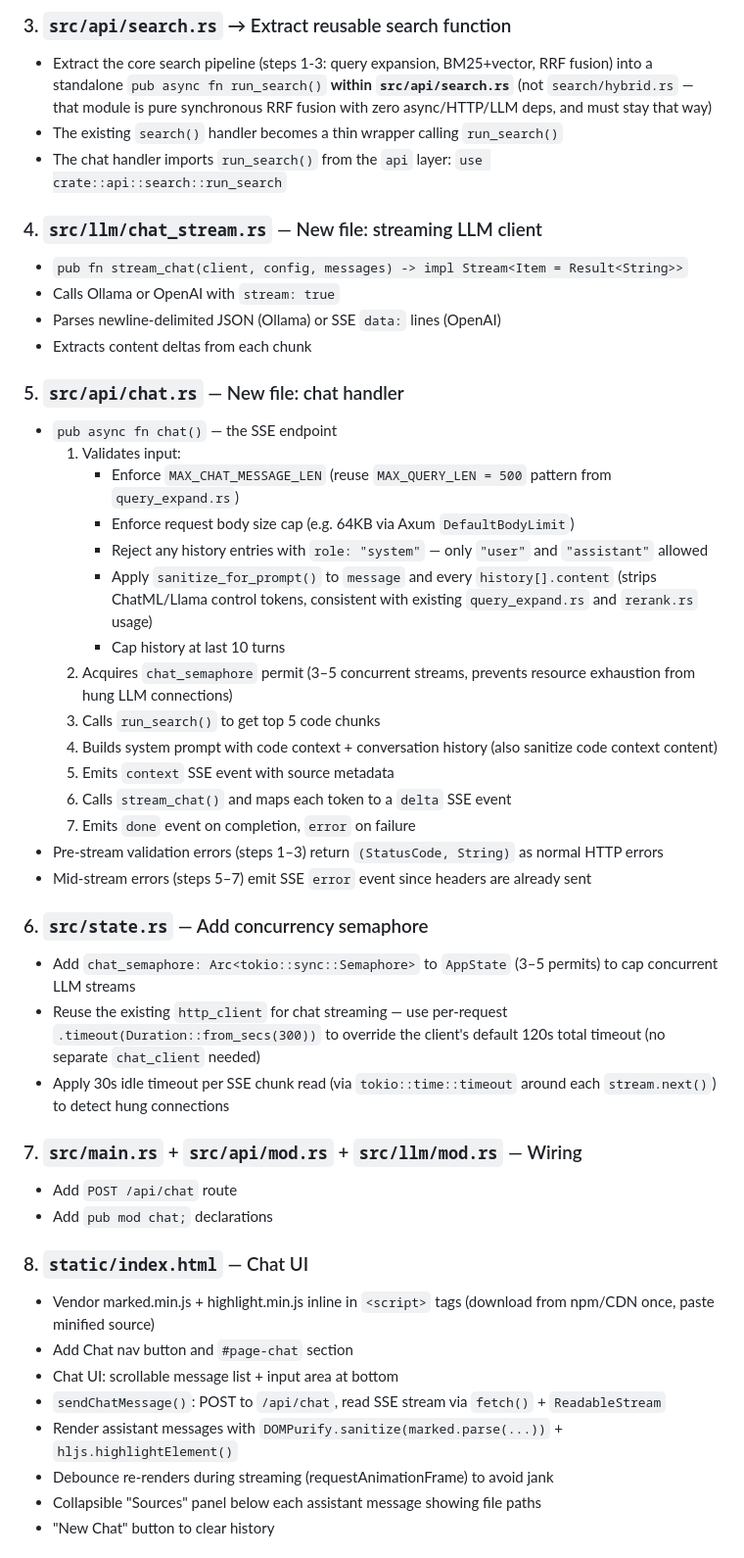
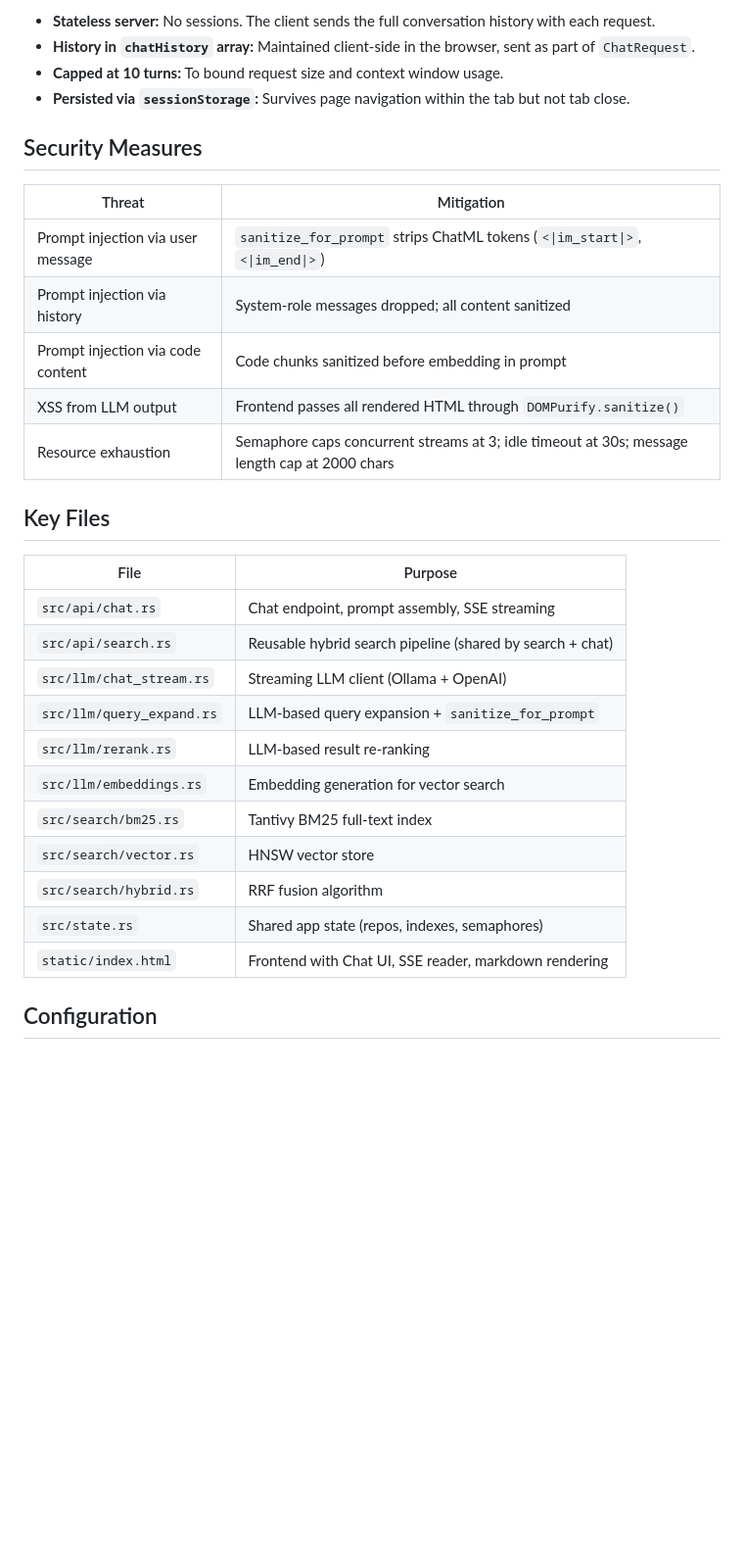
Before and after one commit to citadelgrad/repo-search, a Markdown page: docs/chatbot-architecture.md, the part around one of its changes. Shown at 98% size. Drawn GitHub-style; blank space fills up the shorter version.

Commit message:
docs: rewrite chatbot architecture to reflect implemented pipeline
Co-Authored-By: Claude Opus 4.5 <noreply@anthropic.com>

```diff
--- a/docs/chatbot-architecture.md
+++ b/docs/chatbot-architecture.md
@@ -80,48 +239,34 @@ data: {"message":"LLM connection failed"}
 
-### 3. `src/api/search.rs` → Extract reusable search function
-- Extract the core search pipeline (steps 1-3: query expansion, BM25+vector, RRF fusion) into a standalone `pub async fn run_search()` **within `src/api/search.rs`** (not `search/hybrid.rs` — that module is pure synchronous RRF fusion with zero async/HTTP/LLM deps, and must stay that way)
-- The existing `search()` handler becomes a thin wrapper calling `run_search()`
-- The chat handler imports `run_search()` from the `api` layer: `use crate::api::search::run_search`
+- **Stateless server:** No sessions. The client sends the full conversation history with each request.
+- **History in `chatHistory` array:** Maintained client-side in the browser, sent as part of `ChatRequest`.
+- **Capped at 10 turns:** To bound request size and context window usage.
+- **Persisted via `sessionStorage`:** Survives page navigation within the tab but not tab close.
 
-### 4. `src/llm/chat_stream.rs` — New file: streaming LLM client
-- `pub fn stream_chat(client, config, messages) -> impl Stream<Item = Result<String>>`
-- Calls Ollama or OpenAI with `stream: true`
-- Parses newline-delimited JSON (Ollama) or SSE `data:` lines (OpenAI)
-- Extracts content deltas from each chunk
+## Security Measures
 
-### 5. `src/api/chat.rs` — New file: chat handler
-- `pub async fn chat()` — the SSE endpoint
-  1. Validates input:
-     - Enforce `MAX_CHAT_MESSAGE_LEN` (reuse `MAX_QUERY_LEN = 500` pattern from `query_expand.rs`)
-     - Enforce request body size cap (e.g. 64KB via Axum `DefaultBodyLimit`)
-     - Reject any history entries with `role: "system"` — only `"user"` and `"assistant"` allowed
-     - Apply `sanitize_for_prompt()` to `message` and every `history[].content` (strips ChatML/Llama control tokens, consistent with existing `query_expand.rs` and `rerank.rs` usage)
-     - Cap history at last 10 turns
-  2. Acquires `chat_semaphore` permit (3–5 concurrent streams, prevents resource exhaustion from hung LLM connections)
-  3. Calls `run_search()` to get top 5 code chunks
-  4. Builds system prompt with code context + conversation history (also sanitize code context content)
-  5. Emits `context` SSE event with source metadata
-  6. Calls `stream_chat()` and maps each token to a `delta` SSE event
-  7. Emits `done` event on completion, `error` on failure
-- Pre-stream validation errors (steps 1–3) return `(StatusCode, String)` as normal HTTP errors
-- Mid-stream errors (steps 5–7) emit SSE `error` event since headers are already sent
+| Threat | Mitigation |
+|--------|-----------|
+| Prompt injection via user message | `sanitize_for_prompt` strips ChatML tokens (`<\|im_start\|>`, `<\|im_end\|>`) |
+| Prompt injection via history | System-role messages dropped; all content sanitized |
+| Prompt injection via code content | Code chunks sanitized before embedding in prompt |
+| XSS from LLM output | Frontend passes all rendered HTML through `DOMPurify.sanitize()` |
+| Resource exhaustion | Semaphore caps concurrent streams at 3; idle timeout at 30s; message length cap at 2000 chars |
 
-### 6. `src/state.rs` — Add concurrency semaphore
-- Add `chat_semaphore: Arc<tokio::sync::Semaphore>` to `AppState` (3–5 permits) to cap concurrent LLM streams
-- Reuse the existing `http_client` for chat streaming — use per-request `.timeout(Duration::from_secs(300))` to override the client's default 120s total timeout (no separate `chat_client` needed)
-- Apply 30s idle timeout per SSE chunk read (via `tokio::time::timeout` around each `stream.next()`) to detect hung connections
+## Key Files
 
-### 7. `src/main.rs` + `src/api/mod.rs` + `src/llm/mod.rs` — Wiring
-- Add `POST /api/chat` route
-- Add `pub mod chat;` declarations
+| File | Purpose |
+|------|---------|
+| `src/api/chat.rs` | Chat endpoint, prompt assembly, SSE streaming |
+| `src/api/search.rs` | Reusable hybrid search pipeline (shared by search + chat) |
+| `src/llm/chat_stream.rs` | Streaming LLM client (Ollama + OpenAI) |
+| `src/llm/query_expand.rs` | LLM-based query expansion + `sanitize_for_prompt` |
+| `src/llm/rerank.rs` | LLM-based result re-ranking |
+| `src/llm/embeddings.rs` | Embedding generation for vector search |
+| `src/search/bm25.rs` | Tantivy BM25 full-text index |
+| `src/search/vector.rs` | HNSW vector store |
+| `src/search/hybrid.rs` | RRF fusion algorithm |
+| `src/state.rs` | Shared app state (repos, indexes, semaphores) |
+| `static/index.html` | Frontend with Chat UI, SSE reader, markdown rendering |
 
-### 8. `static/index.html` — Chat UI
-- Vendor marked.min.js + highlight.min.js inline in `<script>` tags (download from npm/CDN once, paste minified source)
-- Add Chat nav button and `#page-chat` section
-- Chat UI: scrollable message list + input area at bottom
-- `sendChatMessage()`: POST to `/api/chat`, read SSE stream via `fetch()` + `ReadableStream`
-- Render assistant messages with `DOMPurify.sanitize(marked.parse(...))` + `hljs.highlightElement()`
-- Debounce re-renders during streaming (requestAnimationFrame) to avoid jank
-- Collapsible "Sources" panel below each assistant message showing file paths
-- "New Chat" button to clear history
+## Configuration
 
```
Also changed, not shown: other parts of docs/chatbot-architecture.md (+218 -100 lines).
